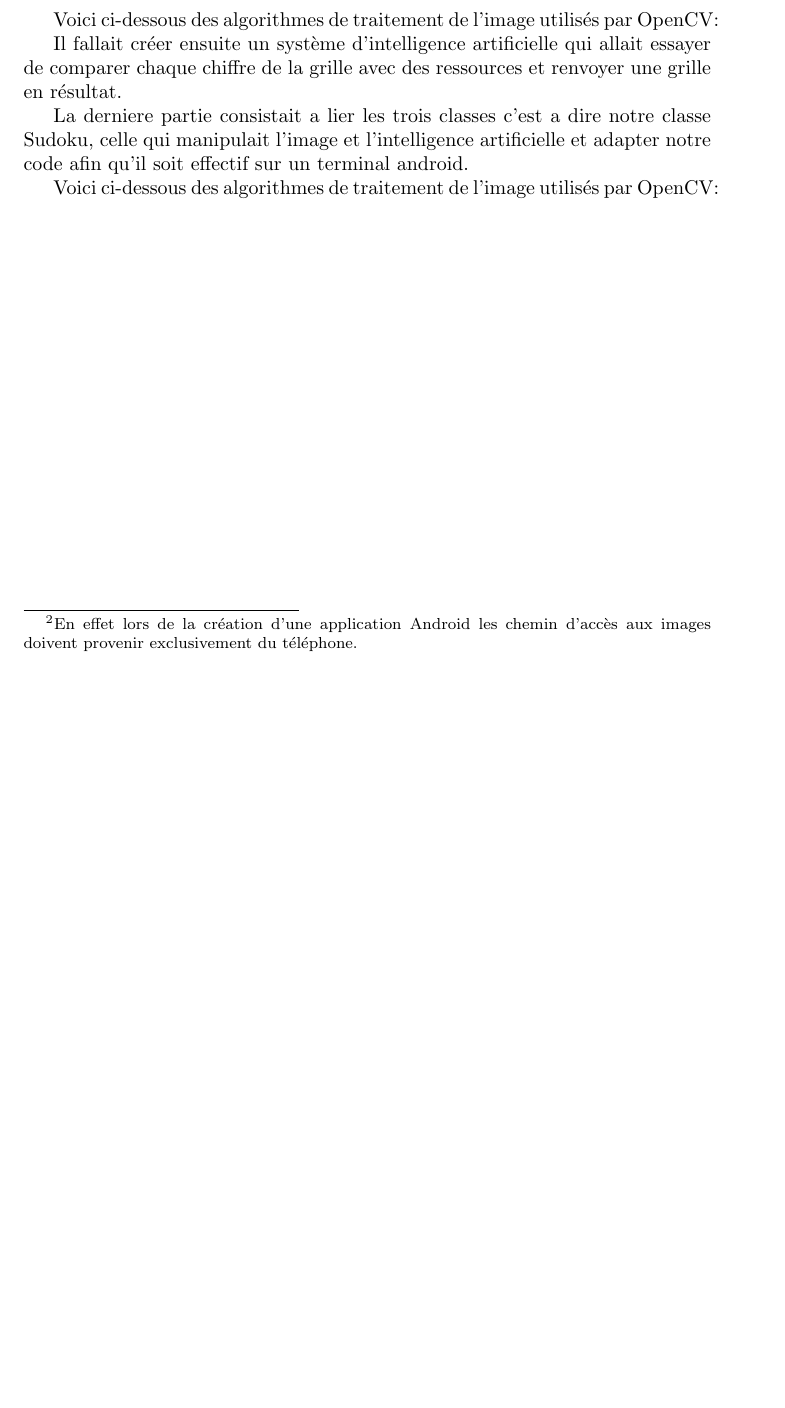
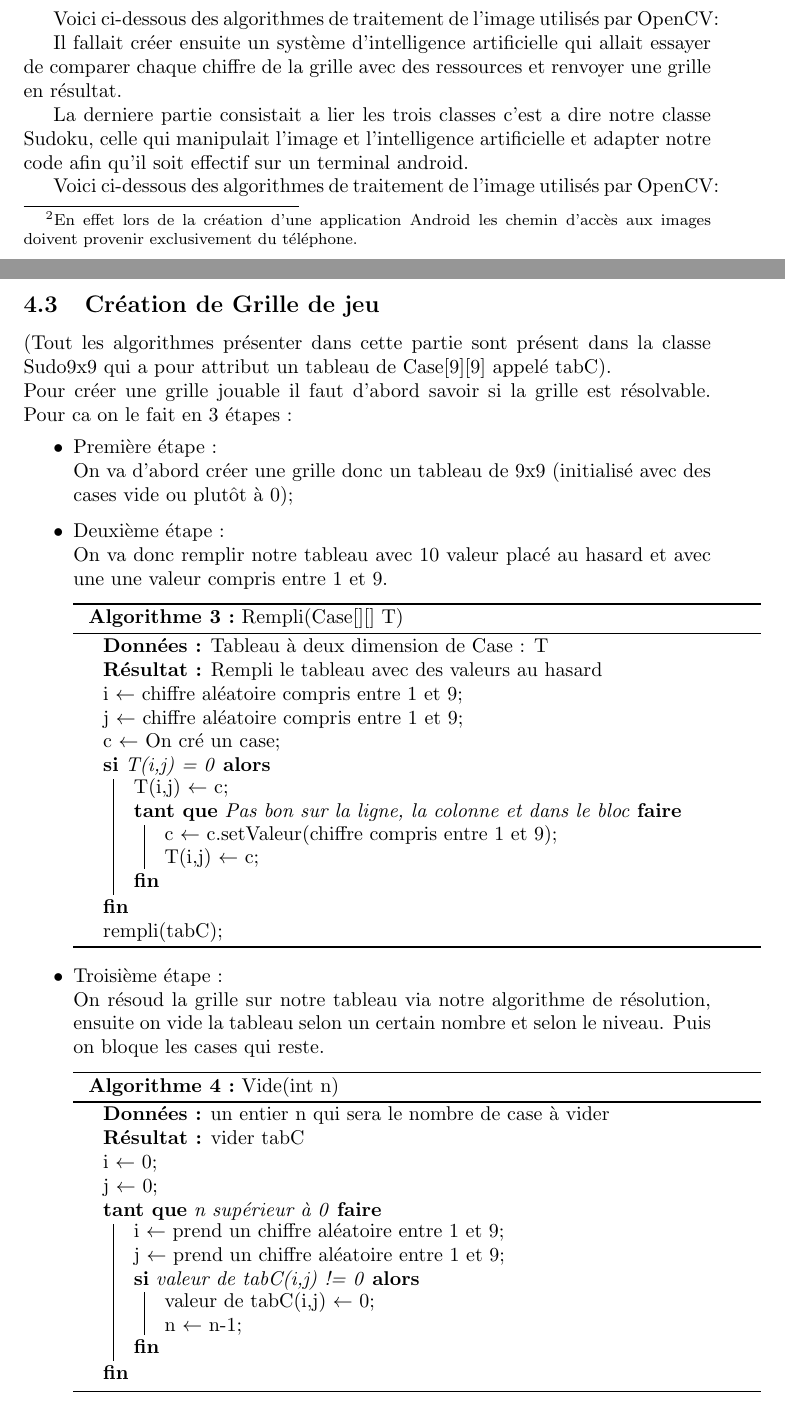
Before and after one commit to LeifHenriksen/Sudoku, a LaTeX document (Rapport_Projet_TER.tex): part of page 10 of 11 before the commit and two parts of pages 10 and 11 of 13 after it, the two joined at a grey line, cut so that both start at the same text, the shorter picture padded with empty space. Compiled offline with pdfLaTeX.

Commit message:
Add files via upload

```diff
--- a/Rapport_Projet_TER.tex
+++ b/Rapport_Projet_TER.tex
@@ -307,3 +315,62 @@ La derniere partie consistait a lier les trois classes c'est a dire notre classe
 Voici ci-dessous des algorithmes de traitement de l'image utilisés par OpenCV:
 
 
+\subsection{Création de Grille de jeu}
+(Tout les algorithmes présenter dans cette partie sont présent dans la classe Sudo9x9 qui a pour attribut un tableau de Case[9][9] appelé tabC).\\
+Pour créer une grille jouable il faut d'abord savoir si la grille est résolvable.
+Pour ca on le fait en 3 étapes :
+\begin{itemize}
+    \item Première étape : \\
+    On va d'abord créer une grille donc un tableau de 9x9 (initialisé avec des cases vide ou plutôt à 0);
+    \item Deuxième étape : \\
+    On va donc remplir notre tableau avec 10 valeur placé au hasard et avec une une valeur compris entre 1 et 9.
+
+
+\begin{algorithm}[H]
+\SetAlgoLined
+\KwData{Tableau à deux dimension de Case : T}
+\KwResult{Rempli le tableau avec des valeurs au hasard}
+
+ i $\leftarrow$ chiffre aléatoire compris entre 1 et 9;\\
+ j $\leftarrow$ chiffre aléatoire compris entre 1 et 9;\\
+ c $\leftarrow$ On cré un case;
+
+\If{T(i,j) = 0}{
+T(i,j) $\leftarrow$ c;\\
+\While{Pas bon sur la ligne, la colonne et dans le bloc}
+    {
+     c $\leftarrow$ c.setValeur(chiffre compris entre 1 et 9);\\
+     T(i,j) $\leftarrow$ c;
+    }
+}
+{
+rempli(tabC);\\
+}
+
+
+\caption{Rempli(Case[][] T)}
+\end{algorithm}
+
+    \item Troisième étape : \\
+    On résoud la grille sur notre tableau via notre algorithme de résolution, ensuite on vide la tableau selon un certain nombre et selon le niveau. Puis on bloque les cases qui reste.
+
+\begin{algorithm}[H]
+\SetAlgoLined
+\KwData{un entier n qui sera le nombre de case à vider}
+\KwResult{vider tabC}
+
+ i $\leftarrow$ 0;\\
+ j $\leftarrow$ 0;\\
+\While{n supérieur à 0}
+    {
+     i $\leftarrow$ prend un chiffre aléatoire entre 1 et 9;\\
+ j $\leftarrow$ prend un chiffre aléatoire entre 1 et 9;\\
+ \If{valeur de tabC(i,j) != 0}{
+ valeur de tabC(i,j) $\leftarrow$ 0;\\
+ n $\leftarrow$ n-1;
+ }
+    }
+
+
+\caption{Vide(int n)}
+\end{algorithm}
```
Also changed, not shown: Img/digramme.png (added), Rapport_Projet_TER.tex (49 more changed lines).
